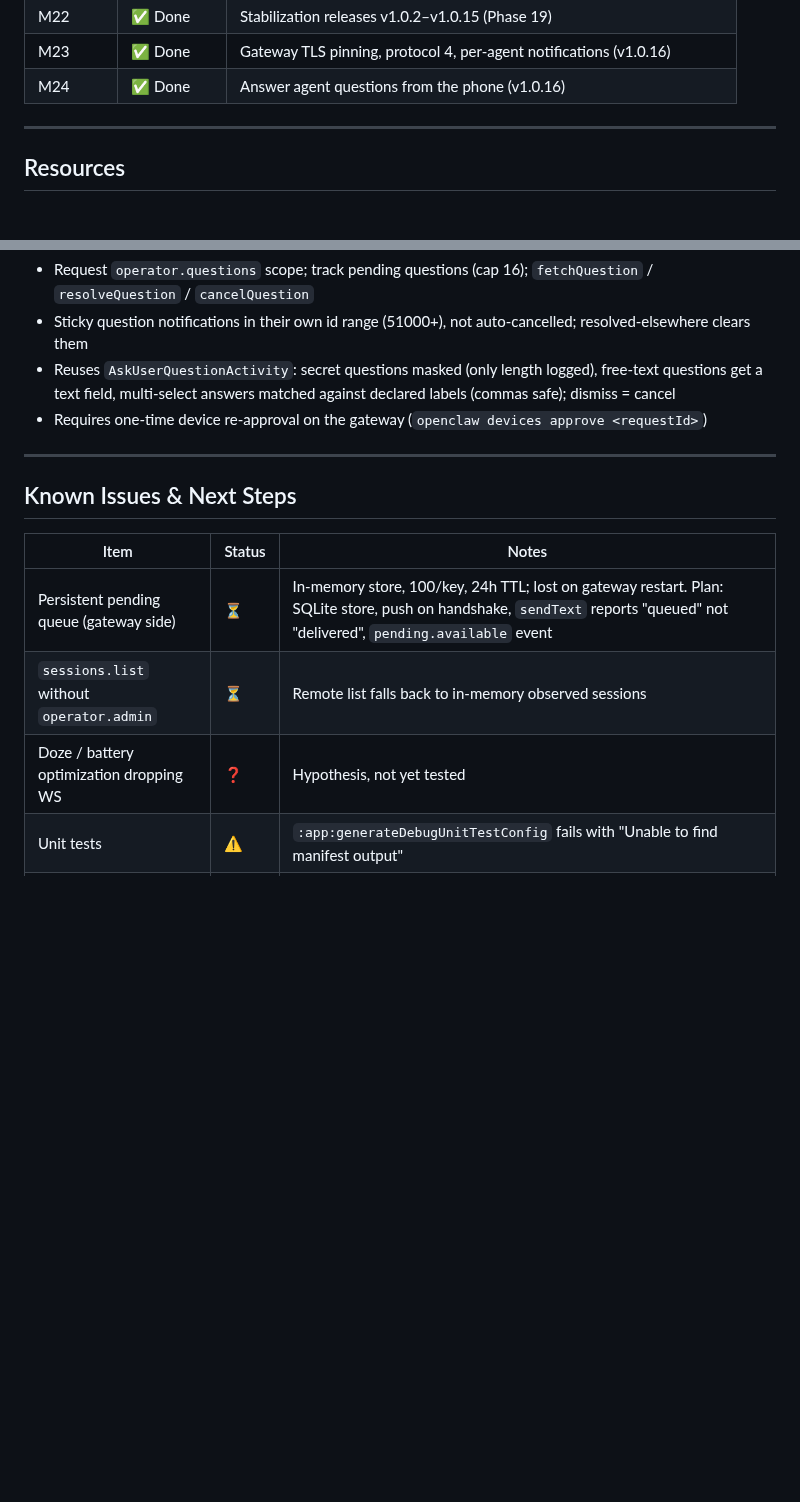
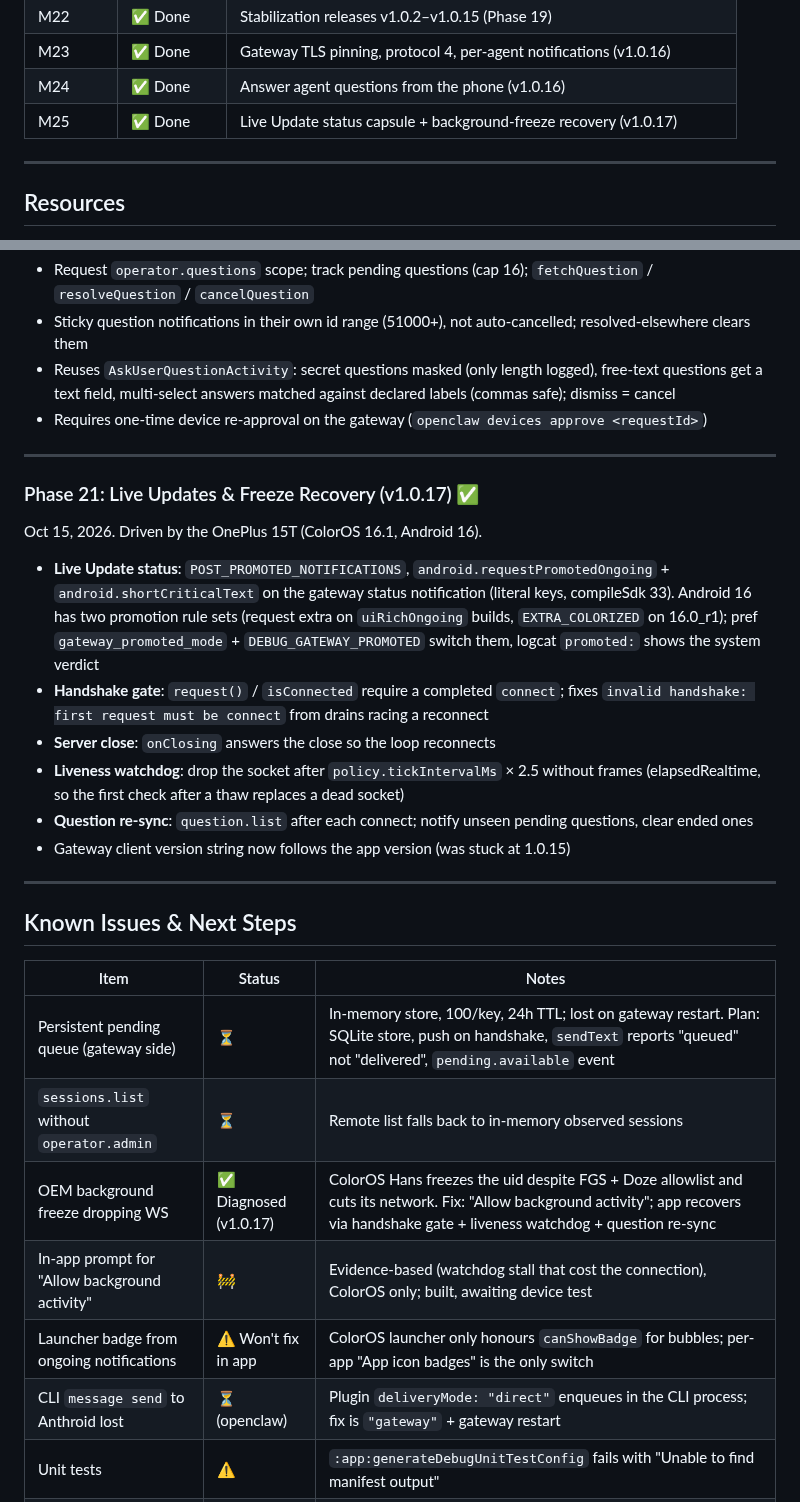
Before and after one commit to k-l-lambda/anthroid, a Markdown page: PLAN.md, 2 parts joined by grey strips. Drawn GitHub-style; blank space fills up the shorter version.

Commit message:
docs: README and PLAN for v1.0.17
README: Live Update status capsule, freeze recovery, and an OPPO/OnePlus
section (Allow background activity, Live Updates switch, launcher badge).
PLAN: Phase 21, M25, known issues (OEM freeze diagnosed, badge won't-fix,
background-activity prompt pending, openclaw delivery mode).

```diff
--- a/PLAN.md
+++ b/PLAN.md
@@ -610,6 +610,7 @@ assets/openclaw-agent-local/
 | M22 | ✅ Done | Stabilization releases v1.0.2–v1.0.15 (Phase 19) |
 | M23 | ✅ Done | Gateway TLS pinning, protocol 4, per-agent notifications (v1.0.16) |
 | M24 | ✅ Done | Answer agent questions from the phone (v1.0.16) |
+| M25 | ✅ Done | Live Update status capsule + background-freeze recovery (v1.0.17) |
 
 ---
 
@@ -1476,13 +1477,29 @@ Apr 14 – Sep 22, 2026 (released Oct 14, 2026).
 
 ---
 
+### Phase 21: Live Updates & Freeze Recovery (v1.0.17) ✅
+
+Oct 15, 2026. Driven by the OnePlus 15T (ColorOS 16.1, Android 16).
+
+- **Live Update status**: `POST_PROMOTED_NOTIFICATIONS`, `android.requestPromotedOngoing` + `android.shortCriticalText` on the gateway status notification (literal keys, compileSdk 33). Android 16 has two promotion rule sets (request extra on `uiRichOngoing` builds, `EXTRA_COLORIZED` on 16.0_r1); pref `gateway_promoted_mode` + `DEBUG_GATEWAY_PROMOTED` switch them, logcat `promoted:` shows the system verdict
+- **Handshake gate**: `request()` / `isConnected` require a completed `connect`; fixes `invalid handshake: first request must be connect` from drains racing a reconnect
+- **Server close**: `onClosing` answers the close so the loop reconnects
+- **Liveness watchdog**: drop the socket after `policy.tickIntervalMs` × 2.5 without frames (elapsedRealtime, so the first check after a thaw replaces a dead socket)
+- **Question re-sync**: `question.list` after each connect; notify unseen pending questions, clear ended ones
+- Gateway client version string now follows the app version (was stuck at 1.0.15)
+
+---
+
 ## Known Issues & Next Steps
 
 | Item | Status | Notes |
 |------|--------|-------|
 | Persistent pending queue (gateway side) | ⏳ | In-memory store, 100/key, 24h TTL; lost on gateway restart. Plan: SQLite store, push on handshake, `sendText` reports "queued" not "delivered", `pending.available` event |
 | `sessions.list` without `operator.admin` | ⏳ | Remote list falls back to in-memory observed sessions |
-| Doze / battery optimization dropping WS | ❓ | Hypothesis, not yet tested |
+| OEM background freeze dropping WS | ✅ Diagnosed (v1.0.17) | ColorOS Hans freezes the uid despite FGS + Doze allowlist and cuts its network. Fix: "Allow background activity"; app recovers via handshake gate + liveness watchdog + question re-sync |
+| In-app prompt for "Allow background activity" | 🚧 | Evidence-based (watchdog stall that cost the connection), ColorOS only; built, awaiting device test |
+| Launcher badge from ongoing notifications | ⚠️ Won't fix in app | ColorOS launcher only honours `canShowBadge` for bubbles; per-app "App icon badges" is the only switch |
+| CLI `message send` to Anthroid lost | ⏳ (openclaw) | Plugin `deliveryMode: "direct"` enqueues in the CLI process; fix is `"gateway"` + gateway restart |
 | Unit tests | ⚠️ | `:app:generateDebugUnitTestConfig` fails with "Unable to find manifest output" |
 | App-wide cleartext allowed | ⏳ | `ws://` fallback no longer used by the default gateway; tighten `network_security_config` |
 | Real-CA domain for gateway | ⏳ | Would replace the custom TrustManager + pin with platform trust |
```
Also changed, not shown: README.md (+7 -0 lines).
